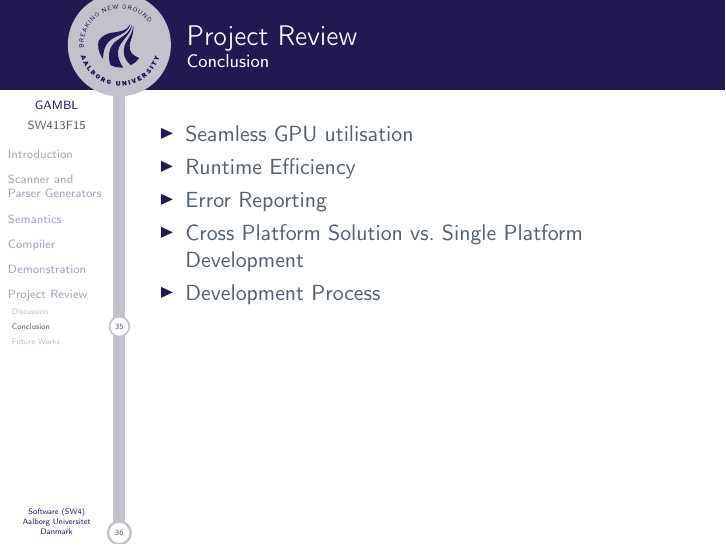
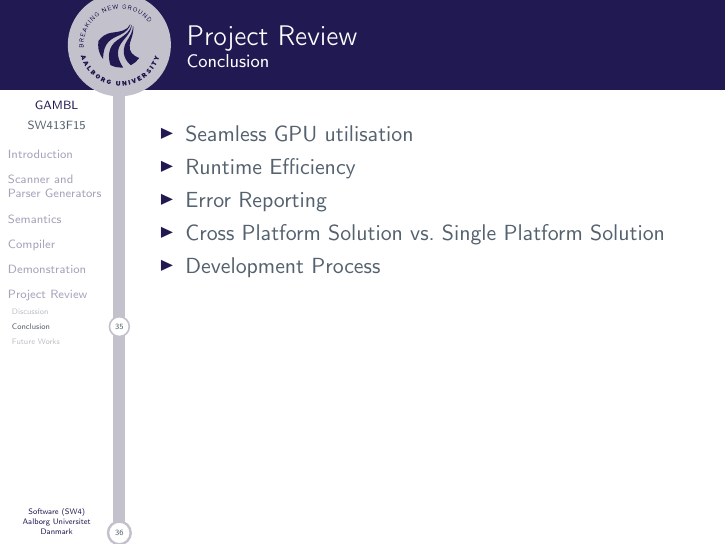
Before and after one commit to SW413/Presentation, LaTeX slides (master.tex, which reads slides/marc.tex): page 36 of 38. Compiled offline with pdfLaTeX.

Commit message:
Comments

```diff
--- a/slides/marc.tex
+++ b/slides/marc.tex
@@ -30,11 +31,17 @@
 			\item Seamless GPU utilisation
 			 %+Read and writability
 			\item Runtime Efficiency
+			%GPU Improves performance, could be improved more however
 			\item Error Reporting
-			\item Cross Platform Solution vs. Single Platform Development
+			\item Cross Platform Solution vs. Single Platform Solution
 			%Laves eventuelt om til eget slide
 			\item Development Process
 			%IterativUdvikling
+			%Primær gains Når Code Gen noget, reworked tidligere fordi der er fundet yderligere ting der ønskes/nogle ting skulle ændres
+			%Functions > Operators changes to Operators > Functions i forhold til matrice operationer
+			%Hvorfor tænkte vi på Funcs > Operatorer i starten?
+			%Explicit fordi * kan have flere betydninger i matrice verdenen - kernels gav problemer som funktioner
+			%Modulær fordeling gavner også her
 		\end{itemize}
 	\end{frame}
 
```
Also changed, not shown: slides/marc.tex (12 more changed lines).
